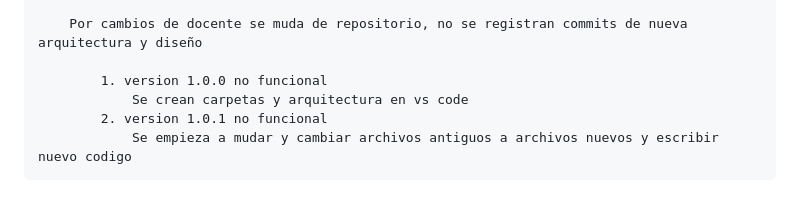
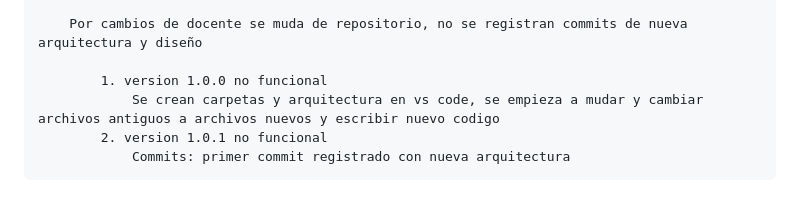
Before and after one commit to dariost2003/programming-msmk, a Markdown page: Pokedex/docs/roadmap.md, the part around the change. Rendered like a GitHub page.

Commit message:
roadmap changes: syntax changes

```diff
--- a/Pokedex/docs/roadmap.md
+++ b/Pokedex/docs/roadmap.md
@@ -185,6 +185,6 @@
         Por cambios de docente se muda de repositorio, no se registran commits de nueva arquitectura y diseño
 
             1. version 1.0.0 no funcional
-                Se crean carpetas y arquitectura en vs code
+                Se crean carpetas y arquitectura en vs code, se empieza a mudar y cambiar archivos antiguos a archivos nuevos y escribir nuevo codigo
             2. version 1.0.1 no funcional
-                Se empieza a mudar y cambiar archivos antiguos a archivos nuevos y escribir nuevo codigo
+                Commits: primer commit registrado con nueva arquitectura
```
